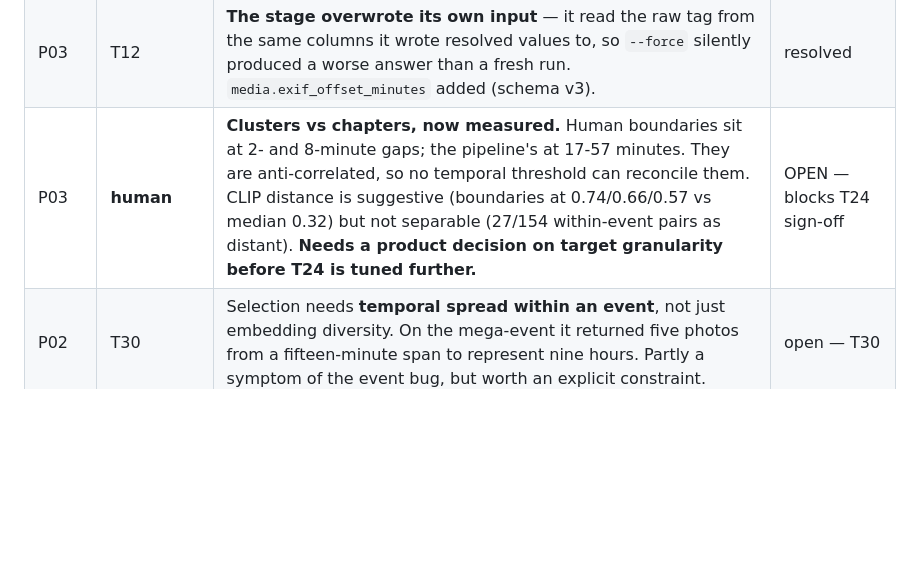
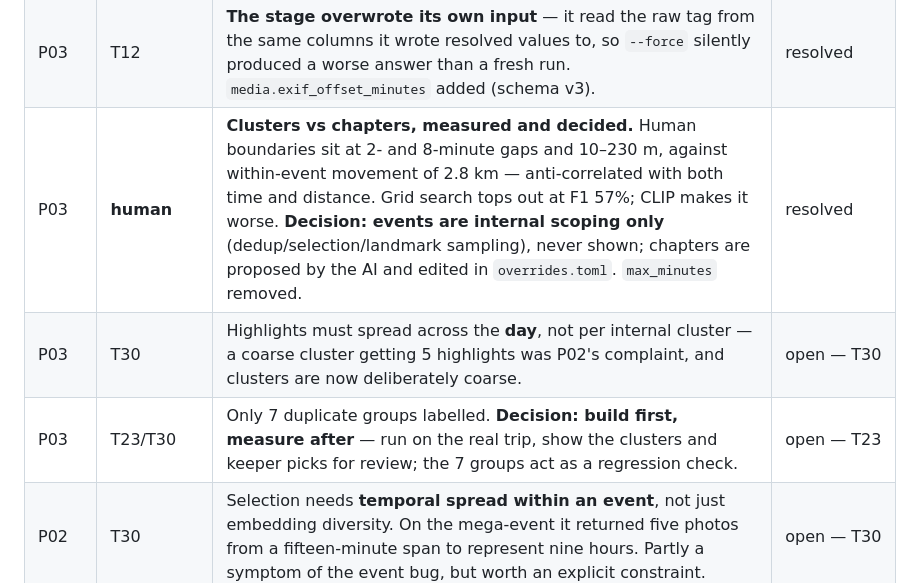
Before and after one commit to victor-huang/travel-story-book, a Markdown page: dev_plan/implementation_tracker.md, the part around the change. GitHub-like rendering; blank space fills up the shorter version.

```diff
--- a/dev_plan/implementation_tracker.md
+++ b/dev_plan/implementation_tracker.md
@@ -533,7 +533,9 @@ Need a change in a file you don't own? Add a row. The owning agent (or the human
 | T24 | P03 | Whether `jump_km` should be below 1.5 km needed labels. **Answered: no threshold works.** A grid search over gap/jump/duration tops out at F1 57%. | resolved — see below |
 | P03 | T12 | **Nine-hour timestamp bug found by hand-labelling.** Conflict resolution discarded the EXIF offset and read the wall time as GPS-local; the tag is the best evidence for the *instant*, GPS for the *zone*. Two photos sat 9h from their own filename neighbours. Fixed; labels are contiguous after it. | resolved |
 | P03 | T12 | **The stage overwrote its own input** — it read the raw tag from the same columns it wrote resolved values to, so `--force` silently produced a worse answer than a fresh run. `media.exif_offset_minutes` added (schema v3). | resolved |
-| P03 | **human** | **Clusters vs chapters, now measured.** Human boundaries sit at 2- and 8-minute gaps; the pipeline's at 17-57 minutes. They are anti-correlated, so no temporal threshold can reconcile them. CLIP distance is suggestive (boundaries at 0.74/0.66/0.57 vs median 0.32) but not separable (27/154 within-event pairs as distant). **Needs a product decision on target granularity before T24 is tuned further.** | OPEN — blocks T24 sign-off |
+| P03 | **human** | **Clusters vs chapters, measured and decided.** Human boundaries sit at 2- and 8-minute gaps and 10–230 m, against within-event movement of 2.8 km — anti-correlated with both time and distance. Grid search tops out at F1 57%; CLIP makes it worse. **Decision: events are internal scoping only** (dedup/selection/landmark sampling), never shown; chapters are proposed by the AI and edited in `overrides.toml`. `max_minutes` removed. | resolved |
+| P03 | T30 | Highlights must spread across the **day**, not per internal cluster — a coarse cluster getting 5 highlights was P02's complaint, and clusters are now deliberately coarse. | open — T30 |
+| P03 | T23/T30 | Only 7 duplicate groups labelled. **Decision: build first, measure after** — run on the real trip, show the clusters and keeper picks for review; the 7 groups act as a regression check. | open — T23 |
 | P02 | T30 | Selection needs **temporal spread within an event**, not just embedding diversity. On the mega-event it returned five photos from a fifteen-minute span to represent nine hours. Partly a symptom of the event bug, but worth an explicit constraint. | open — T30 |
 | P02 | T15 | **Whisper hallucinated on every real clip** — fluent German, Chinese, Greek and Tibetan invented from concert music and street noise. A fabricated quote in a journal is a fabricated memory. Fixed: VAD, language-confidence, avg_logprob and no-speech gates, all configurable; stale rows now deleted on rejection. All 8 bogus transcripts dropped. | resolved |
 | — | integrator | **Content classifier was badly miscalibrated.** Bare-word CLIP labels labelled **209 of 277** real travel photos `screenshot` — a *rejected* class — which would have thrown out three quarters of the trip. Fixed with natural-language prompt ensembles: rejected share fell to 6%. | resolved |
```
Also changed, not shown: dev_plan/mvp_process_from_picture_to_stories.md (+22 -2 lines).
